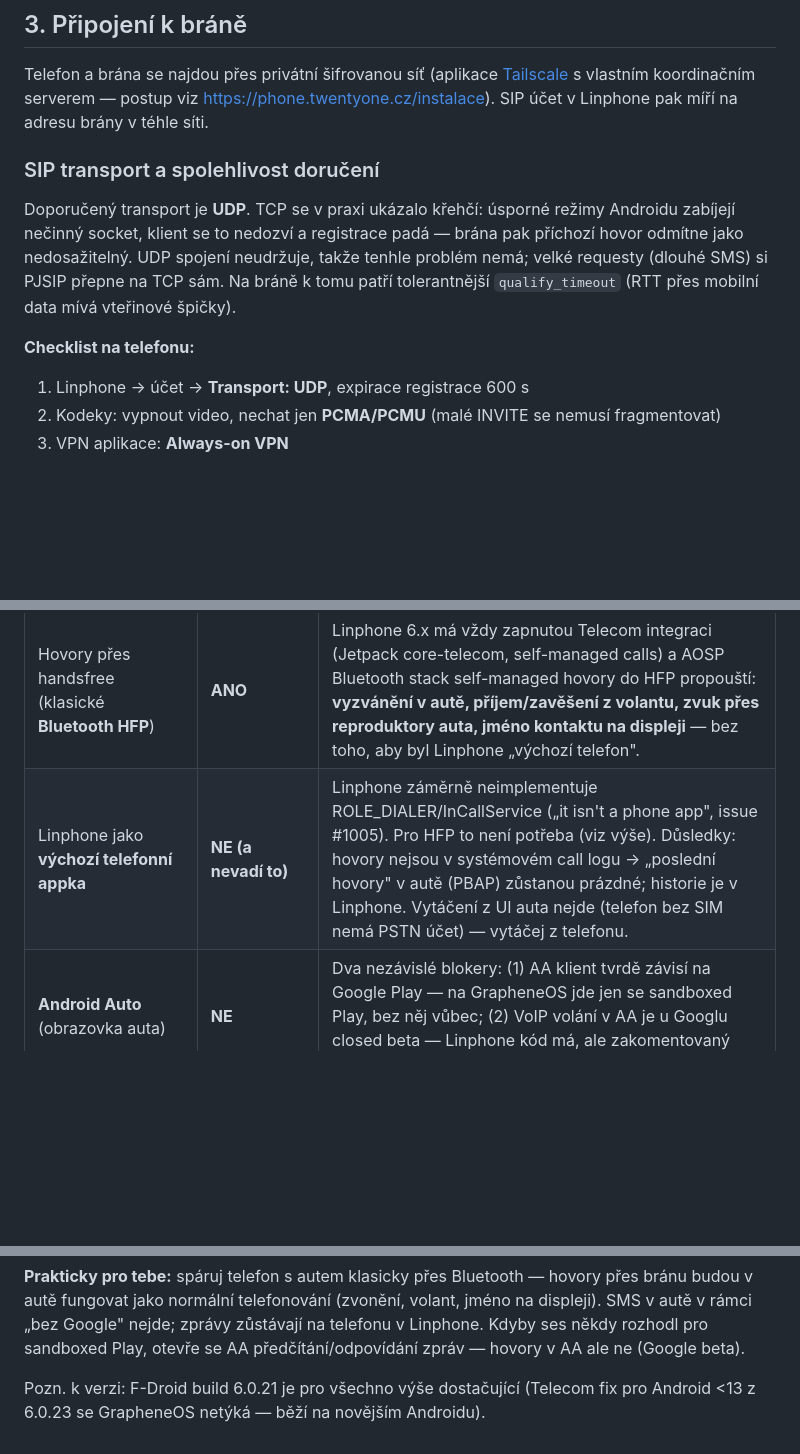
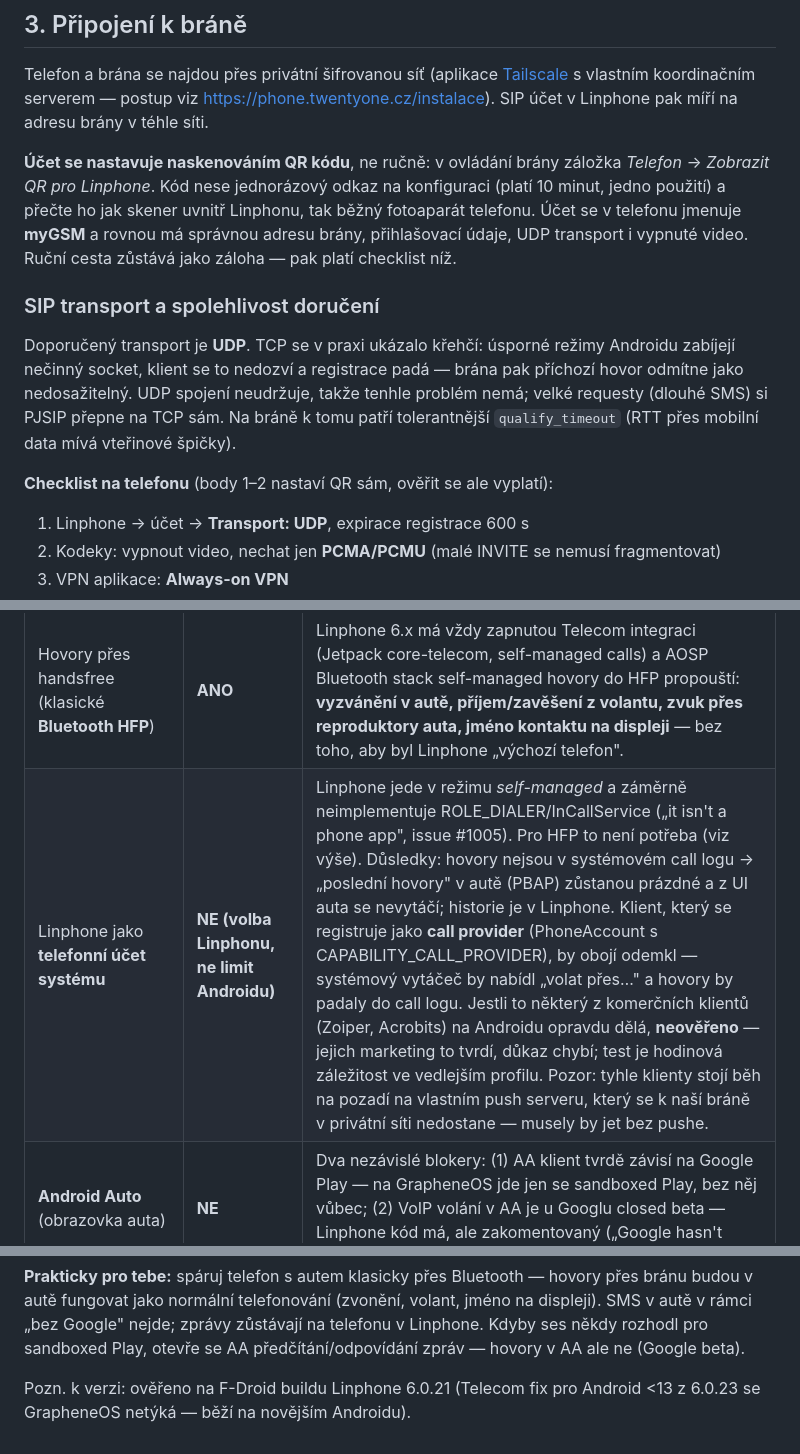
Before and after one commit to twentyone-cz/phone21, a Markdown page: docs/telefon.md, 3 parts joined by grey strips. Drawn GitHub-style; blank space fills up the shorter version.

Commit message:
telefon.md: doplněné QR nastavení účtu, upřesněná role telefonního účtu
Připojení k bráně se od 0.9.9 dělá naskenováním QR (účet myGSM, UDP,
video vypnuté) — dokument o tom mlčel a posílal lidi nastavovat ručně.
Řádek o výchozí telefonní appce tvrdil, že vytáčení z auta nejde; přesnější
je, že tuhle roli odmítá aplikace, ne Android — klient registrovaný jako
call provider by call log i vytáčení z auta odemkl (neověřeno, a takové
klienty stojí běh na pozadí na cizím push serveru, který k naší bráně
v privátní síti nedosáhne).

Co-Authored-By: Claude Opus 5 <noreply@anthropic.com>

```diff
--- a/docs/telefon.md
+++ b/docs/telefon.md
@@ -125,6 +125,14 @@ Telefon a brána se najdou přes privátní šifrovanou síť (aplikace
 postup viz <https://phone.twentyone.cz/instalace>). SIP účet v Linphone pak
 míří na adresu brány v téhle síti.
 
+**Účet se nastavuje naskenováním QR kódu**, ne ručně: v ovládání brány
+záložka *Telefon* → *Zobrazit QR pro Linphone*. Kód nese jednorázový odkaz
+na konfiguraci (platí 10 minut, jedno použití) a přečte ho jak skener
+uvnitř Linphonu, tak běžný fotoaparát telefonu. Účet se v telefonu jmenuje
+**myGSM** a rovnou má správnou adresu brány, přihlašovací údaje, UDP
+transport i vypnuté video. Ruční cesta zůstává jako záloha — pak platí
+checklist níž.
+
 ### SIP transport a spolehlivost doručení
 
 Doporučený transport je **UDP**. TCP se v praxi ukázalo křehčí: úsporné
@@ -134,7 +142,7 @@ neudržuje, takže tenhle problém nemá; velké requesty (dlouhé SMS) si PJSIP
 přepne na TCP sám. Na bráně k tomu patří tolerantnější `qualify_timeout`
 (RTT přes mobilní data mívá vteřinové špičky).
 
-**Checklist na telefonu:**
+**Checklist na telefonu** (body 1–2 nastaví QR sám, ověřit se ale vyplatí):
 
 1. Linphone → účet → **Transport: UDP**, expirace registrace 600 s
 2. Kodeky: vypnout video, nechat jen **PCMA/PCMU** (malé INVITE se nemusí
@@ -155,7 +163,7 @@ dokumentace. Poctivá tabulka:
 | Přání | Jde? | Jak / proč ne |
 |---|---|---|
 | Hovory přes handsfree (klasické **Bluetooth HFP**) | **ANO** | Linphone 6.x má vždy zapnutou Telecom integraci (Jetpack core-telecom, self-managed calls) a AOSP Bluetooth stack self-managed hovory do HFP propouští: **vyzvánění v autě, příjem/zavěšení z volantu, zvuk přes reproduktory auta, jméno kontaktu na displeji** — bez toho, aby byl Linphone „výchozí telefon". |
-| Linphone jako **výchozí telefonní appka** | **NE (a nevadí to)** | Linphone záměrně neimplementuje ROLE_DIALER/InCallService („it isn't a phone app", issue #1005). Pro HFP to není potřeba (viz výše). Důsledky: hovory nejsou v systémovém call logu → „poslední hovory" v autě (PBAP) zůstanou prázdné; historie je v Linphone. Vytáčení z UI auta nejde (telefon bez SIM nemá PSTN účet) — vytáčej z telefonu. |
+| Linphone jako **telefonní účet systému** | **NE (volba Linphonu, ne limit Androidu)** | Linphone jede v režimu *self-managed* a záměrně neimplementuje ROLE_DIALER/InCallService („it isn't a phone app", issue #1005). Pro HFP to není potřeba (viz výše). Důsledky: hovory nejsou v systémovém call logu → „poslední hovory" v autě (PBAP) zůstanou prázdné a z UI auta se nevytáčí; historie je v Linphone. Klient, který se registruje jako **call provider** (PhoneAccount s CAPABILITY_CALL_PROVIDER), by obojí odemkl — systémový vytáčeč by nabídl „volat přes…" a hovory by padaly do call logu. Jestli to některý z komerčních klientů (Zoiper, Acrobits) na Androidu opravdu dělá, **neověřeno** — jejich marketing to tvrdí, důkaz chybí; test je hodinová záležitost ve vedlejším profilu. Pozor: tyhle klienty stojí běh na pozadí na vlastním push serveru, který se k naší bráně v privátní síti nedostane — musely by jet bez pushe. |
 | **Android Auto** (obrazovka auta) | **NE** | Dva nezávislé blokery: (1) AA klient tvrdě závisí na Google Play — na GrapheneOS jde jen se sandboxed Play, bez něj vůbec; (2) VoIP volání v AA je u Googlu closed beta — Linphone kód má, ale zakomentovaný („Google hasn't granted us access yet", issue #2216). |
 | **SMS v autě** (čtení/odpověď) | **NE** (BT), podmíněně (AA) | Bluetooth MAP servíruje jen skutečnou SMS databázi telefonu — SIP MESSAGE chaty do ní nelze podporovaně dostat. AA messaging by fungoval (Linphone má MessagingStyle+reply hotové od 5.0.3), ale AA bez Play neběží — viz výše. |
 
@@ -166,6 +174,5 @@ zůstávají na telefonu v Linphone. Kdyby ses někdy rozhodl pro sandboxed
 Play, otevře se AA předčítání/odpovídání zpráv — hovory v AA ale ne (Google
 beta).
 
-Pozn. k verzi: F-Droid build 6.0.21 je pro všechno výše dostačující
-(Telecom fix pro Android <13 z 6.0.23 se GrapheneOS netýká — běží na
-novějším Androidu).
+Pozn. k verzi: ověřeno na F-Droid buildu Linphone 6.0.21 (Telecom fix pro
+Android <13 z 6.0.23 se GrapheneOS netýká — běží na novějším Androidu).
```
